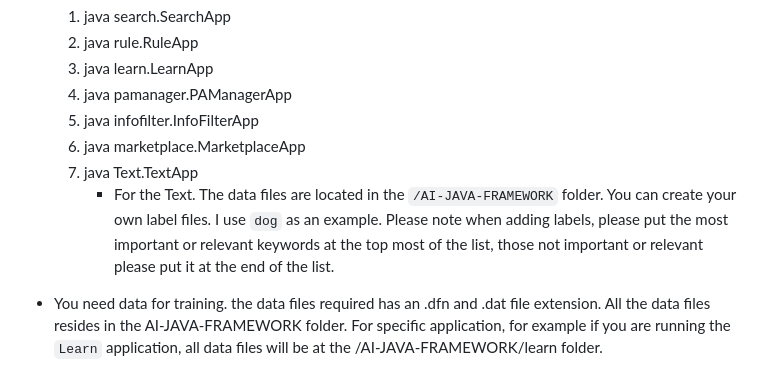
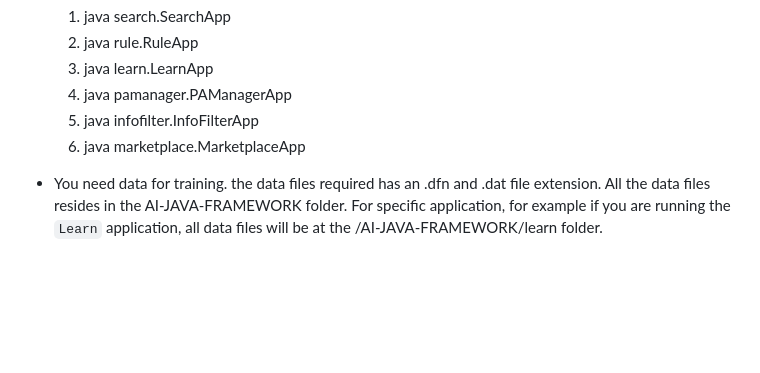
Before and after one commit to tangsinglun/AI-Java-Framework, a Markdown page: README.md, the part around the change. Drawn GitHub-style; blank space fills up the shorter version.

```diff
--- a/README.md
+++ b/README.md
@@ -45,10 +45,6 @@ Rule base application or even neural network...etc.
     4. java pamanager.PAManagerApp
     5. java infofilter.InfoFilterApp
     6. java marketplace.MarketplaceApp
-    6. java Text.TextApp
-       * For the Text. The data files are located in the `/AI-JAVA-FRAMEWORK` folder. You can create your own label files.
-         I use `dog` as an example. Please note when adding labels, please put the most important or relevant keywords at the top most
-         of the list, those not important or relevant please put it at the end of the list.
 
  * You need data for training. the data files required has an .dfn and .dat file extension.
    All the data files resides in the AI-JAVA-FRAMEWORK folder. For specific application, for example if you are running the `Learn` application, all data files will be at the /AI-JAVA-FRAMEWORK/learn folder.
```
